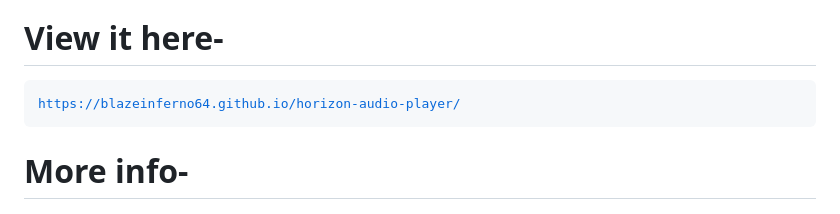
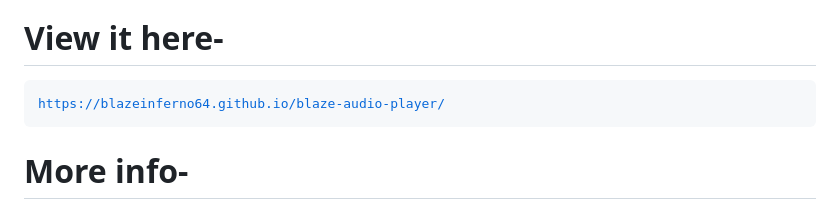
Before and after one commit to BlazeInferno64/blaze-audio-player, a Markdown page: README.md, the part around the change printed below. Drawn GitHub-style.

````diff
--- a/README.md
+++ b/README.md
@@ -7,6 +7,6 @@ Horizon Responsive Audio Player is a web app which is designed to make music pla
 
 ```
-https://blazeinferno64.github.io/horizon-audio-player/
+https://blazeinferno64.github.io/blaze-audio-player/
 ```
 </a>
 
````
Also changed, not shown: other parts of README.md (+1 -1 lines).
